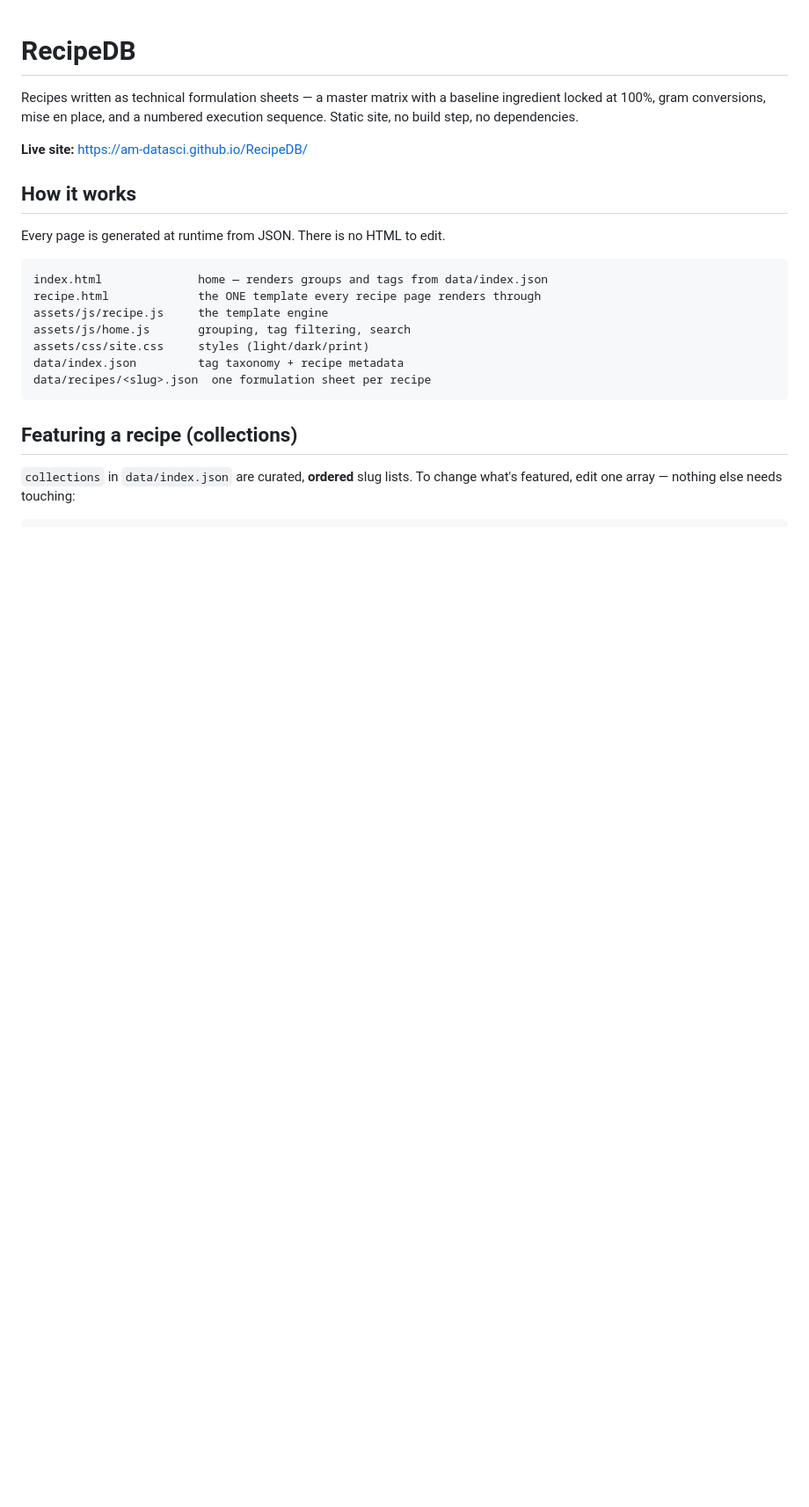
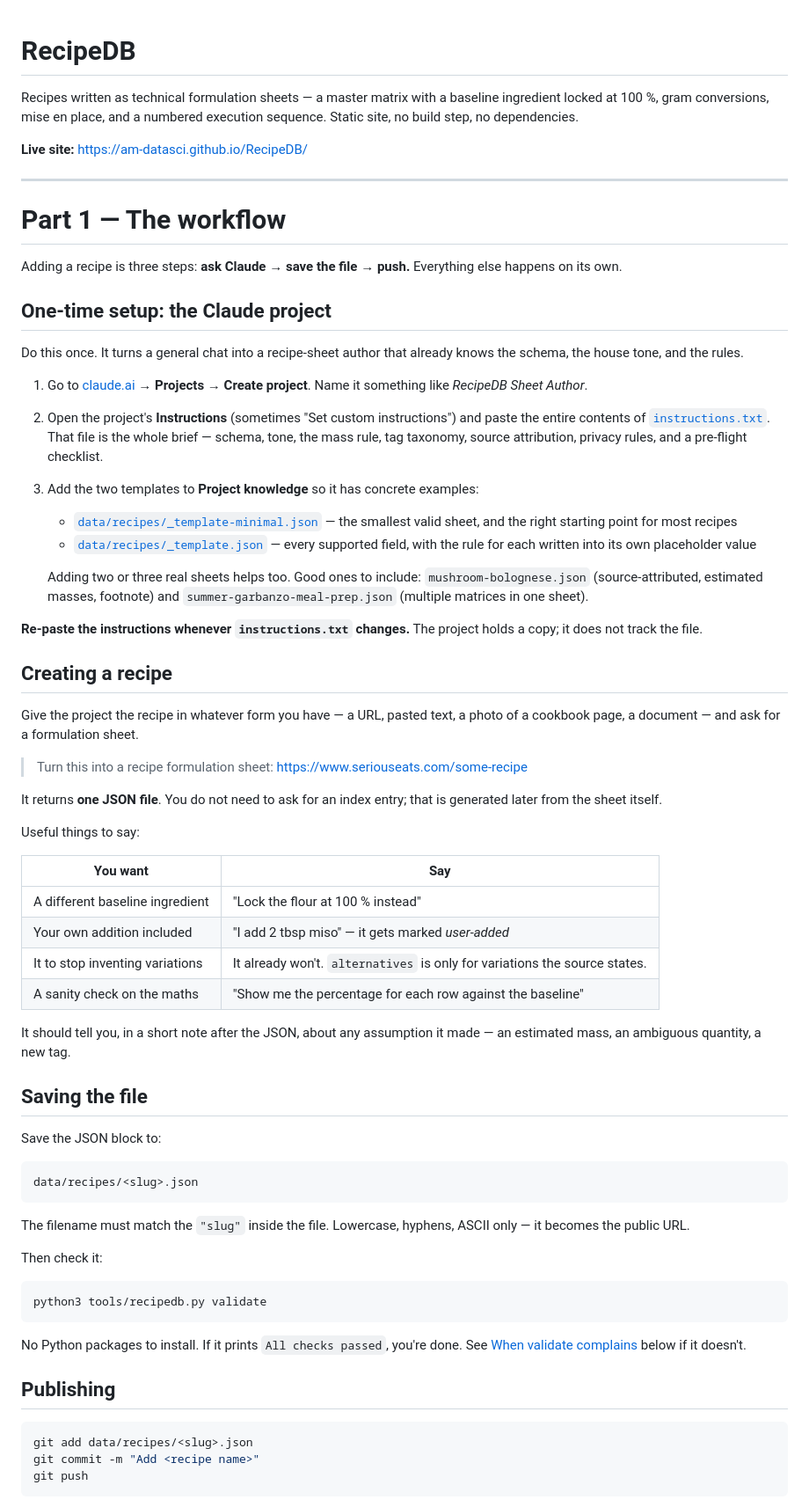
Before and after one commit to am-datasci/RecipeDB, a Markdown page: README.md, the part around one of its changes. Shown at 88% size. Drawn GitHub-style; blank space fills up the shorter version.

````diff
--- a/README.md
+++ b/README.md
@@ -1,26 +1,94 @@
 # RecipeDB
 
 Recipes written as technical formulation sheets — a master matrix with a baseline
-ingredient locked at 100%, gram conversions, mise en place, and a numbered
+ingredient locked at 100 %, gram conversions, mise en place, and a numbered
 execution sequence. Static site, no build step, no dependencies.
 
 **Live site:** https://am-datasci.github.io/RecipeDB/
 
-## How it works
+---
 
-Every page is generated at runtime from JSON. There is no HTML to edit.
+# Part 1 — The workflow
+
+Adding a recipe is three steps: **ask Claude → save the file → push.** Everything
+else happens on its own.
+
+## One-time setup: the Claude project
+
+Do this once. It turns a general chat into a recipe-sheet author that already
+knows the schema, the house tone, and the rules.
+
+1. Go to [claude.ai](https://claude.ai) → **Projects** → **Create project**.
+   Name it something like *RecipeDB Sheet Author*.
+
+2. Open the project's **Instructions** (sometimes "Set custom instructions")
+   and paste the entire contents of [`instructions.txt`](instructions.txt).
+   That file is the whole brief — schema, tone, the mass rule, tag taxonomy,
+   source attribution, privacy rules, and a pre-flight checklist.
+
+3. Add the two templates to **Project knowledge** so it has concrete examples:
+
+   - [`data/recipes/_template-minimal.json`](data/recipes/_template-minimal.json)
+     — the smallest valid sheet, and the right starting point for most recipes
+   - [`data/recipes/_template.json`](data/recipes/_template.json)
+     — every supported field, with the rule for each written into its own
+       placeholder value
+
+   Adding two or three real sheets helps too. Good ones to include:
+   `mushroom-bolognese.json` (source-attributed, estimated masses, footnote) and
+   `summer-garbanzo-meal-prep.json` (multiple matrices in one sheet).
+
+**Re-paste the instructions whenever `instructions.txt` changes.** The project
+holds a copy; it does not track the file.
+
+## Creating a recipe
+
+Give the project the recipe in whatever form you have — a URL, pasted text, a
+photo of a cookbook page, a document — and ask for a formulation sheet.
+
+> Turn this into a recipe formulation sheet:
+> https://www.seriouseats.com/some-recipe
+
+It returns **one JSON file**. You do not need to ask for an index entry; that is
+generated later from the sheet itself.
+
+Useful things to say:
+
+| You want | Say |
+|---|---|
+| A different baseline ingredient | "Lock the flour at 100 % instead" |
+| Your own addition included | "I add 2 tbsp miso" — it gets marked *user-added* |
+| It to stop inventing variations | It already won't. `alternatives` is only for variations the source states. |
+| A sanity check on the maths | "Show me the percentage for each row against the baseline" |
+
+It should tell you, in a short note after the JSON, about any assumption it
+made — an estimated mass, an ambiguous quantity, a new tag.
+
+## Saving the file
+
+Save the JSON block to:
 
 ```
-index.html              home — renders groups and tags from data/index.json
-recipe.html             the ONE template every recipe page renders through
-assets/js/recipe.js     the template engine
-assets/js/home.js       grouping, tag filtering, search
-assets/css/site.css     styles (light/dark/print)
-data/index.json         tag taxonomy + recipe metadata
-data/recipes/<slug>.json  one formulation sheet per recipe
+data/recipes/<slug>.json
 ```
 
-## Featuring a recipe (collections)
+The filename must match the `"slug"` inside the file. Lowercase, hyphens,
+ASCII only — it becomes the public URL.
 
-`collections` in `data/index.json` are curated, **ordered** slug lists. To change
-what's featured, edit one array — nothing else needs touching:
+Then check it:
+
+```bash
+python3 tools/recipedb.py validate
+```
+
+No Python packages to install. If it prints `All checks passed`, you're done.
+See [When validate complains](#when-validate-complains) below if it doesn't.
+
+## Publishing
+
+```bash
+git add data/recipes/<slug>.json
+git commit -m "Add <recipe name>"
+git push
+```
+
````
Also changed, not shown: other parts of README.md (+120 -69 lines).
